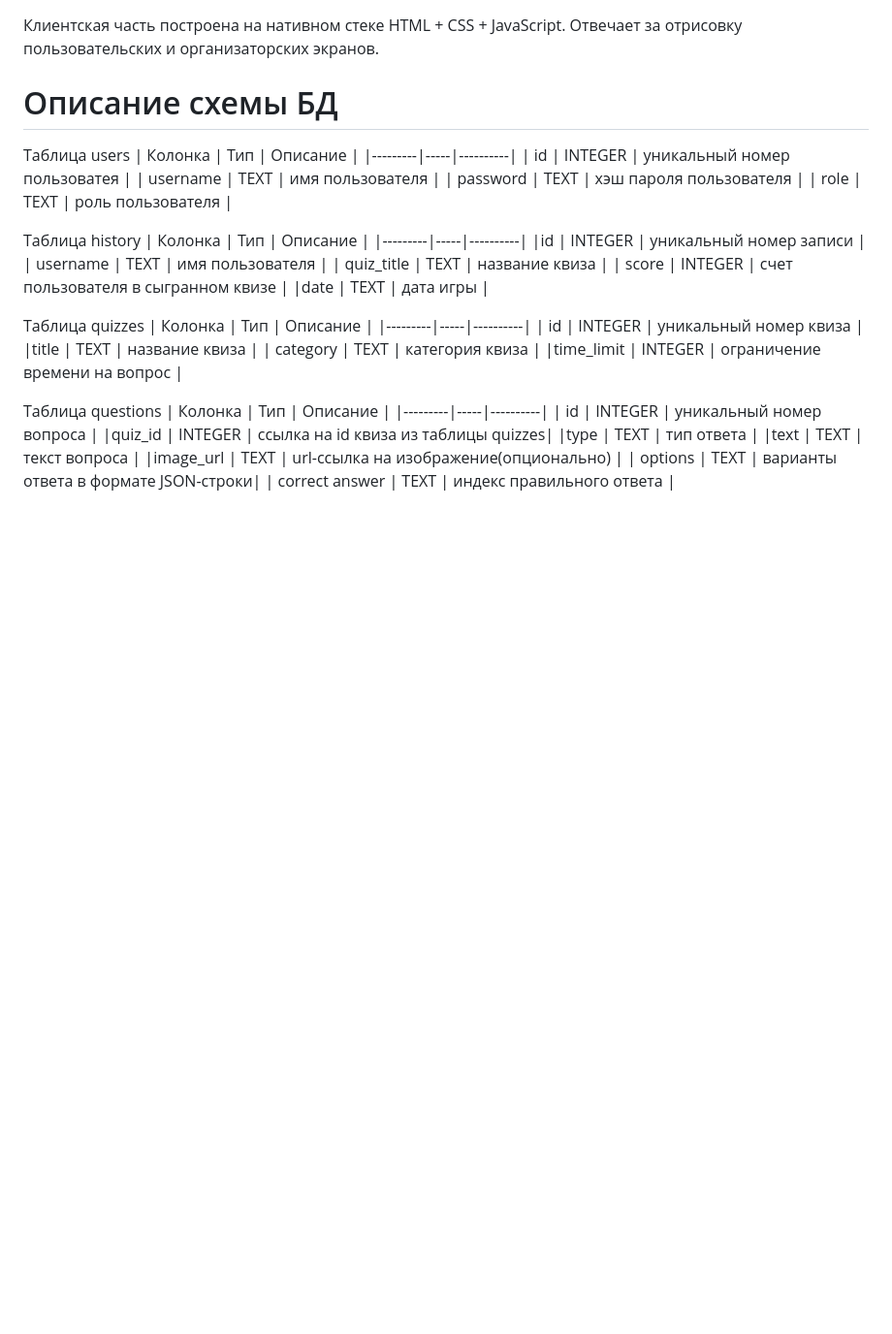
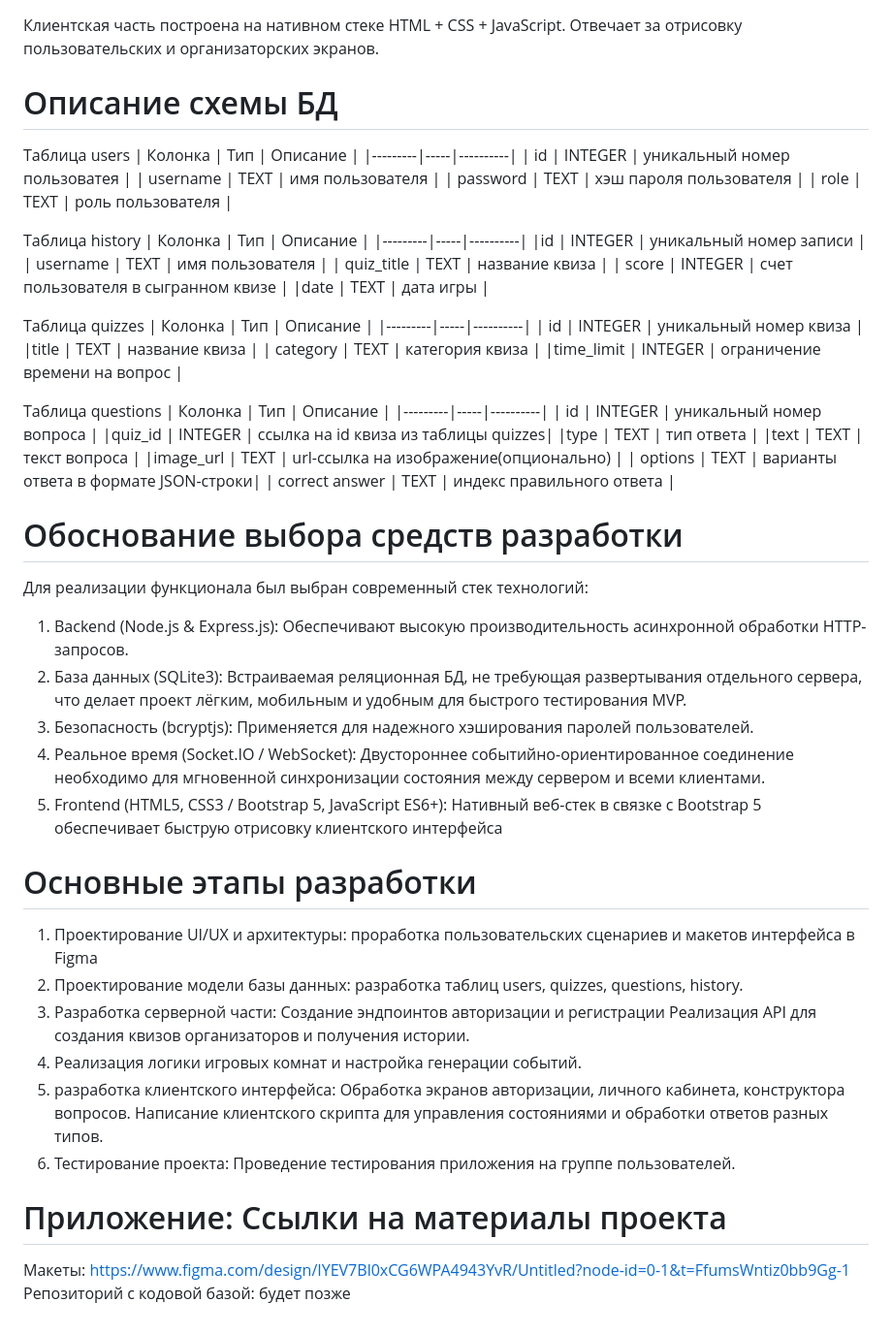
Before and after one commit to skvorets83/quiz_vk, a Markdown page: README.md, the part around the change. Shown at 97% size. Rendered like a GitHub page; blank space fills up the shorter version.

```diff
--- a/README.md
+++ b/README.md
@@ -41,3 +41,31 @@
 |image_url | TEXT | url-ссылка на изображение(опционально) |
 | options | TEXT | варианты ответа в формате JSON-строки|
 | correct answer |  TEXT | индекс правильного ответа |
+
+# Обоснование выбора средств разработки
+Для реализации функционала был выбран современный стек технологий:
+
+1. Backend (Node.js & Express.js): Обеспечивают высокую производительность асинхронной обработки HTTP-запросов.
+2. База данных (SQLite3): Встраиваемая реляционная БД, не требующая развертывания отдельного сервера, что делает проект лёгким, мобильным и удобным для быстрого тестирования MVP.
+3. Безопасность (bcryptjs): Применяется для надежного хэширования паролей пользователей.
+4. Реальное время (Socket.IO / WebSocket): Двустороннее событийно-ориентированное соединение необходимо для мгновенной синхронизации состояния между сервером и всеми клиентами.
+5. Frontend (HTML5, CSS3 / Bootstrap 5, JavaScript ES6+): Нативный веб-стек в связке с Bootstrap 5 обеспечивает быструю отрисовку клиентского интерфейса
+
+# Основные этапы разработки
+1. Проектирование UI/UX и архитектуры:
+проработка пользовательских сценариев и макетов интерфейса в Figma
+2. Проектирование модели базы данных:
+разработка таблиц users, quizzes, questions, history.
+3. Разработка серверной части:
+Создание эндпоинтов авторизации и регистрации
+Реализация API для создания квизов организаторов и получения истории.
+4. Реализация логики игровых комнат и настройка генерации событий.
+5. разработка клиентского интерфейса:
+Обработка экранов авторизации, личного кабинета, конструктора вопросов.
+Написание клиентского скрипта для управления состояниями и обработки ответов разных типов.
+6. Тестирование проекта:
+Проведение тестирования приложения на группе пользователей.
+
+# Приложение: Ссылки на материалы проекта
+Макеты: https://www.figma.com/design/IYEV7Bl0xCG6WPA4943YvR/Untitled?node-id=0-1&t=FfumsWntiz0bb9Gg-1
+Репозиторий с кодовой базой: будет позже
```
